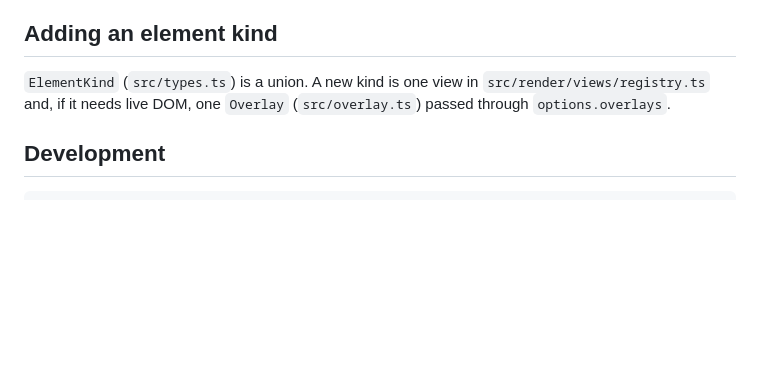
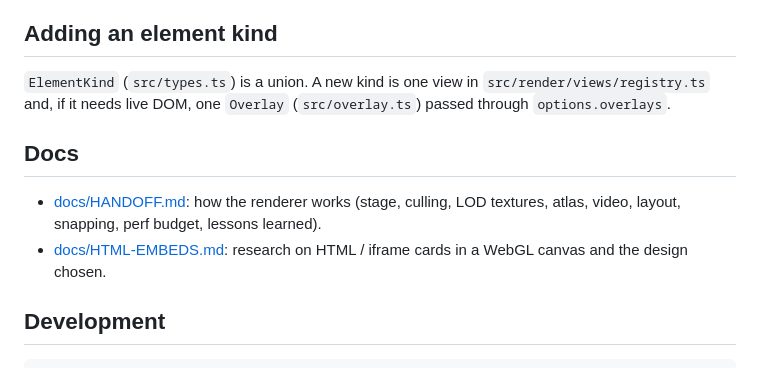
Before and after one commit to niccolofanton/corkboard, a Markdown page: README.md, the part around the change. Drawn GitHub-style; blank space fills up the shorter version.

Commit message:
README: link the handoff and embed research docs

````diff
--- a/README.md
+++ b/README.md
@@ -77,6 +77,11 @@ board.add({ media: { embed: { html: '<button onclick="this.textContent=1">0</but
 `ElementKind` (`src/types.ts`) is a union. A new kind is one view in `src/render/views/registry.ts` and, if it needs live DOM,
 one `Overlay` (`src/overlay.ts`) passed through `options.overlays`.
 
+## Docs
+
+- [docs/HANDOFF.md](docs/HANDOFF.md): how the renderer works (stage, culling, LOD textures, atlas, video, layout, snapping, perf budget, lessons learned).
+- [docs/HTML-EMBEDS.md](docs/HTML-EMBEDS.md): research on HTML / iframe cards in a WebGL canvas and the design chosen.
+
 ## Development
 
 ```sh
````
